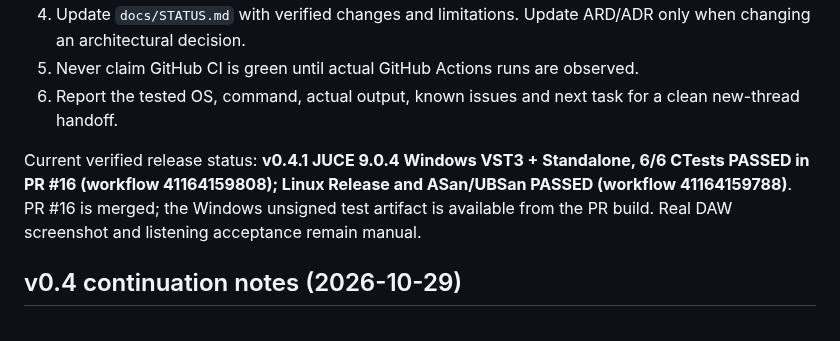
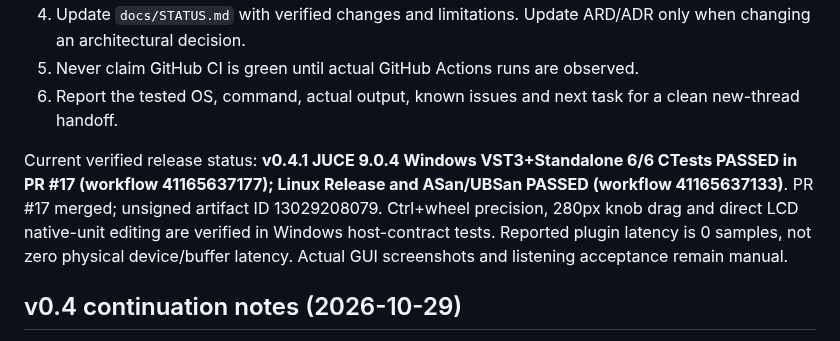
Before and after one commit to masarray/arsonverb, a Markdown page: AGENTS.md, the part around the change. Drawn GitHub-style.

```diff
--- a/AGENTS.md
+++ b/AGENTS.md
@@ -32,7 +32,7 @@ For Windows MSVC: `cmake -S . -B build-msvc -G "Visual Studio 17 2022" -A x64 -D
 5. Never claim GitHub CI is green until actual GitHub Actions runs are observed.
 6. Report the tested OS, command, actual output, known issues and next task for a clean new-thread handoff.
 
-Current verified release status: **v0.4.1 JUCE 9.0.4 Windows VST3 + Standalone, 6/6 CTests PASSED in PR #16 (workflow 41164159808); Linux Release and ASan/UBSan PASSED (workflow 41164159788)**. PR #16 is merged; the Windows unsigned test artifact is available from the PR build. Real DAW screenshot and listening acceptance remain manual.
+Current verified release status: **v0.4.1 JUCE 9.0.4 Windows VST3+Standalone 6/6 CTests PASSED in PR #17 (workflow 41165637177); Linux Release and ASan/UBSan PASSED (workflow 41165637133)**. PR #17 merged; unsigned artifact ID 13029208079. Ctrl+wheel precision, 280px knob drag and direct LCD native-unit editing are verified in Windows host-contract tests. Reported plugin latency is 0 samples, not zero physical device/buffer latency. Actual GUI screenshots and listening acceptance remain manual.
 
 ## v0.4 continuation notes (2026-10-29)
 
```
Also changed, not shown: docs/STATUS.md (+8 -4 lines).
